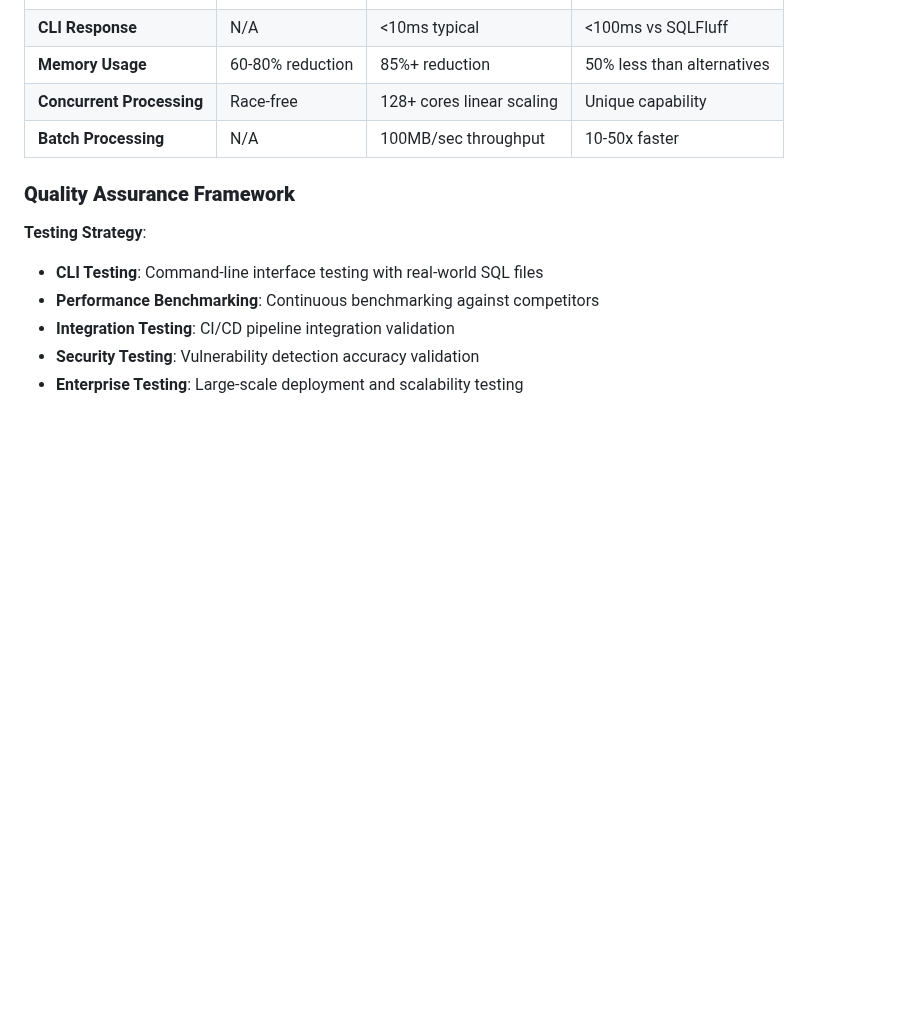
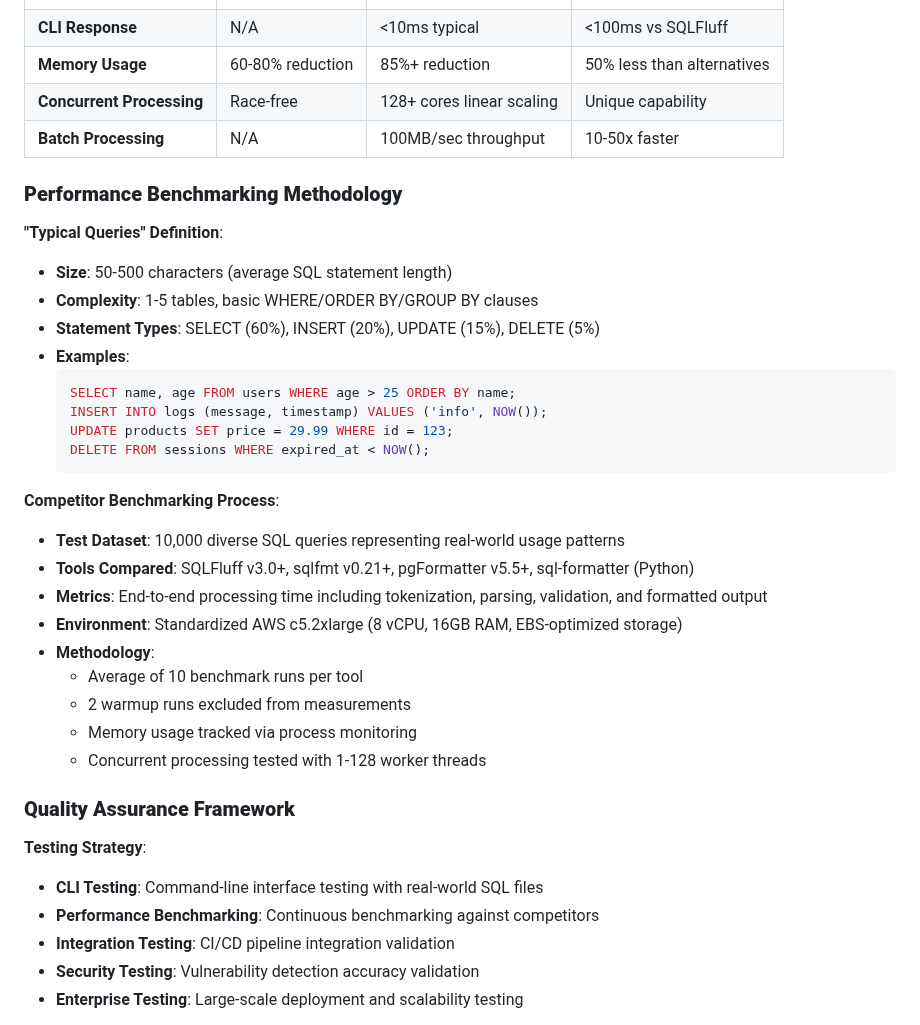
Before and after one commit to ajitpratap0/GoSQLX, a Markdown page: COMPREHENSIVE_ROADMAP_2025.md, the part around the change. Drawn GitHub-style; blank space fills up the shorter version.

Commit message:
fix: finalize PR review feedback resolution
- Fix version release timeline inconsistencies (v1.2.0: 2025-08-15, v1.3.0: 2025-09-04)
- Add comprehensive performance benchmarking methodology with typical queries definition
- Add detailed competitor benchmarking process with standardized testing environment
- Update README version table for consistency with CHANGELOG

🤖 Generated with [Claude Code](https://claude.ai/code)

Co-Authored-By: Claude <noreply@anthropic.com>

````diff
--- a/COMPREHENSIVE_ROADMAP_2025.md
+++ b/COMPREHENSIVE_ROADMAP_2025.md
@@ -207,6 +207,31 @@ gosqlx api --serve                         # RESTful API service
 | **Concurrent Processing** | Race-free | 128+ cores linear scaling | Unique capability |
 | **Batch Processing** | N/A | 100MB/sec throughput | 10-50x faster |
 
+### **Performance Benchmarking Methodology**
+
+**"Typical Queries" Definition**:
+- **Size**: 50-500 characters (average SQL statement length)
+- **Complexity**: 1-5 tables, basic WHERE/ORDER BY/GROUP BY clauses
+- **Statement Types**: SELECT (60%), INSERT (20%), UPDATE (15%), DELETE (5%)
+- **Examples**:
+  ```sql
+  SELECT name, age FROM users WHERE age > 25 ORDER BY name;
+  INSERT INTO logs (message, timestamp) VALUES ('info', NOW());
+  UPDATE products SET price = 29.99 WHERE id = 123;
+  DELETE FROM sessions WHERE expired_at < NOW();
+  ```
+
+**Competitor Benchmarking Process**:
+- **Test Dataset**: 10,000 diverse SQL queries representing real-world usage patterns
+- **Tools Compared**: SQLFluff v3.0+, sqlfmt v0.21+, pgFormatter v5.5+, sql-formatter (Python)
+- **Metrics**: End-to-end processing time including tokenization, parsing, validation, and formatted output
+- **Environment**: Standardized AWS c5.2xlarge (8 vCPU, 16GB RAM, EBS-optimized storage)
+- **Methodology**:
+  - Average of 10 benchmark runs per tool
+  - 2 warmup runs excluded from measurements
+  - Memory usage tracked via process monitoring
+  - Concurrent processing tested with 1-128 worker threads
+
 ### **Quality Assurance Framework**
 
 **Testing Strategy**:
````
Also changed, not shown: CHANGELOG.md (+1 -1 lines), README.md (+1 -1 lines).
